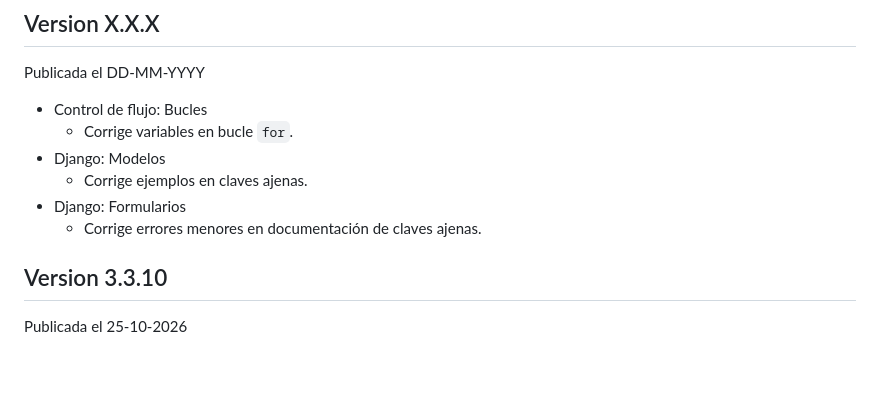
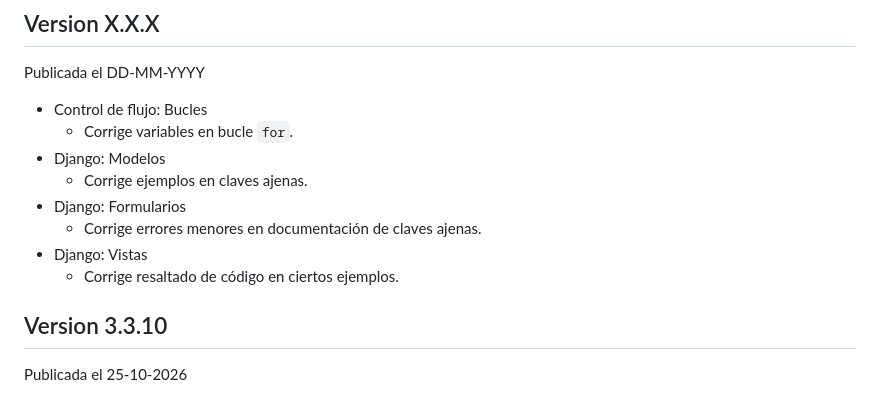
Before and after one commit to sdelquin/aprendepython, a Markdown page: CHANGELOG.md, the part around the change. GitHub-like rendering; blank space fills up the shorter version.

Commit message:
Fix highlighting on certain examples

```diff
--- a/CHANGELOG.md
+++ b/CHANGELOG.md
@@ -12,6 +12,8 @@ Publicada el DD-MM-YYYY
   - Corrige ejemplos en claves ajenas.
 - Django: Formularios
   - Corrige errores menores en documentación de claves ajenas.
+- Django: Vistas
+  - Corrige resaltado de código en ciertos ejemplos.
 
 ## Version 3.3.10
 
```
Also changed, not shown: 1 other file.
